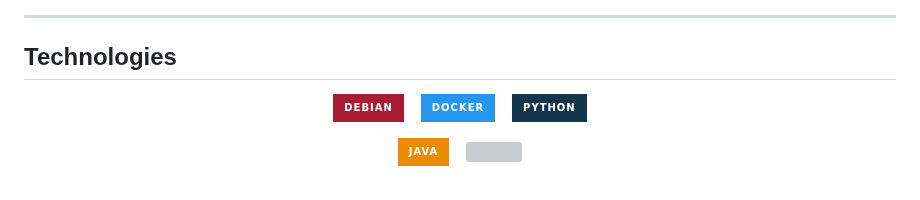
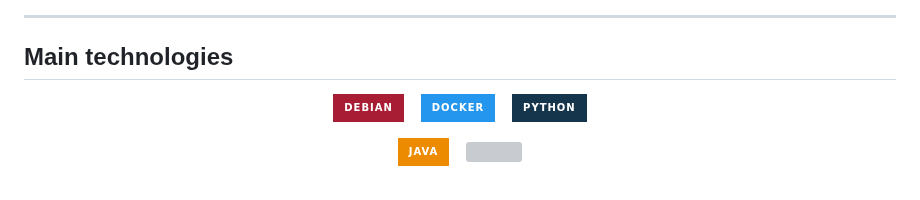
Before and after one commit to bioinformatics-ufsc/FastProtein, a Markdown page: README.md, the part around one of its changes. GitHub-like rendering; badges without logos; grey boxes are pictures that could not be loaded.

```diff
--- a/README.md
+++ b/README.md
@@ -126,6 +129,6 @@ If you have questions, suggestions or difficulties regarding the pipeline, pleas
 
 ---
-## **Technologies**
+## **Main technologies**
 
 <!--
 [debian-url]: https://www.debian.org
@@ -136,7 +139,6 @@ If you have questions, suggestions or difficulties regarding the pipeline, pleas
 [java-shield]: https://img.shields.io/badge/Java-ED8B00?style=for-the-badge&logo=java&logoColor=white
 [python-url]: https://www.python.org
 [python-shield]: https://img.shields.io/badge/Python-14354C?style=for-the-badge&logo=python&logoColor=white
-
 
 [![Debian][debian-shield]][debian-url]
 
```
Also changed, not shown: other parts of README.md (+3 -0 lines).
